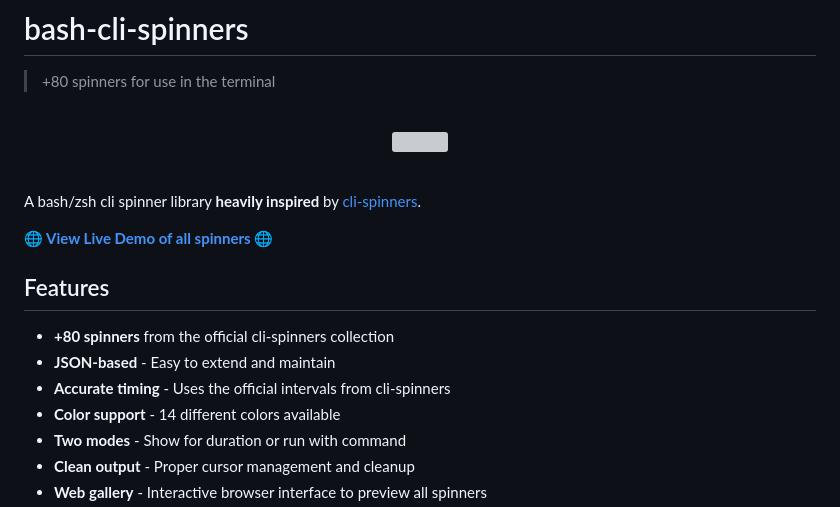
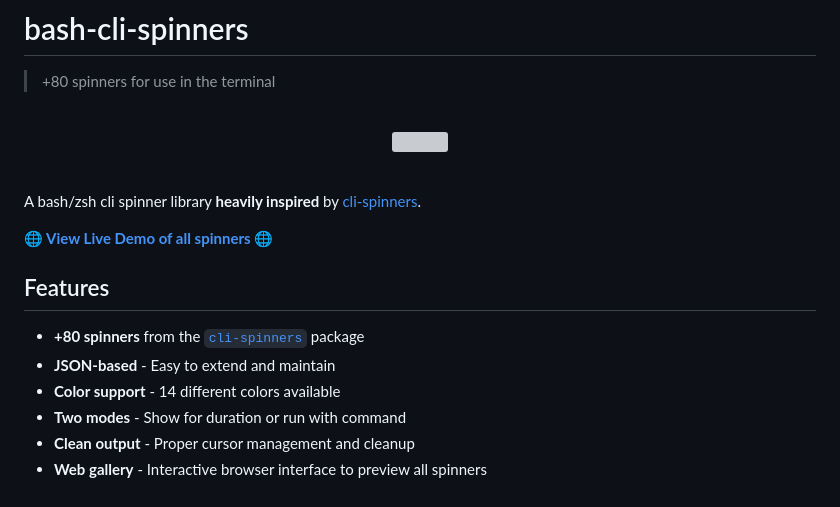
Before and after one commit to simeg/bash-cli-spinners, a Markdown page: README.md, the part around the change. GitHub-like rendering; grey boxes are pictures that could not be loaded.

Commit message:
Polish README

```diff
--- a/README.md
+++ b/README.md
@@ -1,6 +1,5 @@
 # bash-cli-spinners
 > +80 spinners for use in the terminal
-
 
 <p align="center">
         <br>
@@ -16,9 +15,8 @@ A bash/zsh cli spinner library **heavily inspired** by
 
 ## Features
 
-- **+80 spinners** from the official cli-spinners collection
+- **+80 spinners** from the [`cli-spinners`](https://github.com/sindresorhus/cli-spinners) package
 - **JSON-based** - Easy to extend and maintain
-- **Accurate timing** - Uses the official intervals from cli-spinners
 - **Color support** - 14 different colors available
 - **Two modes** - Show for duration or run with command
 - **Clean output** - Proper cursor management and cleanup
```
